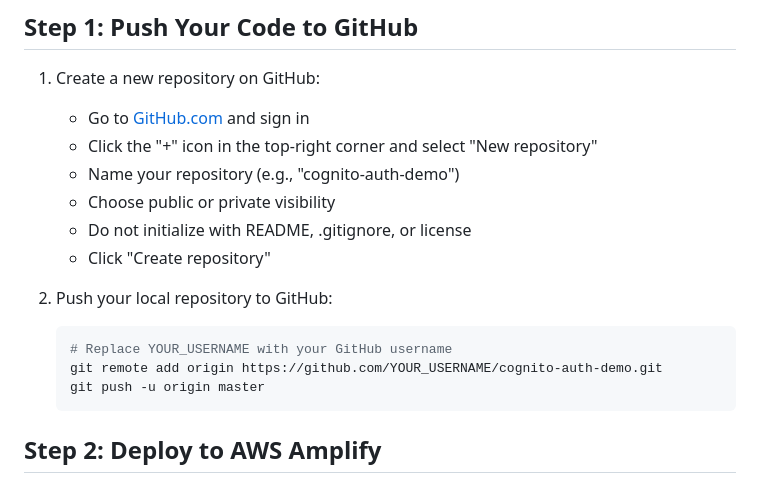
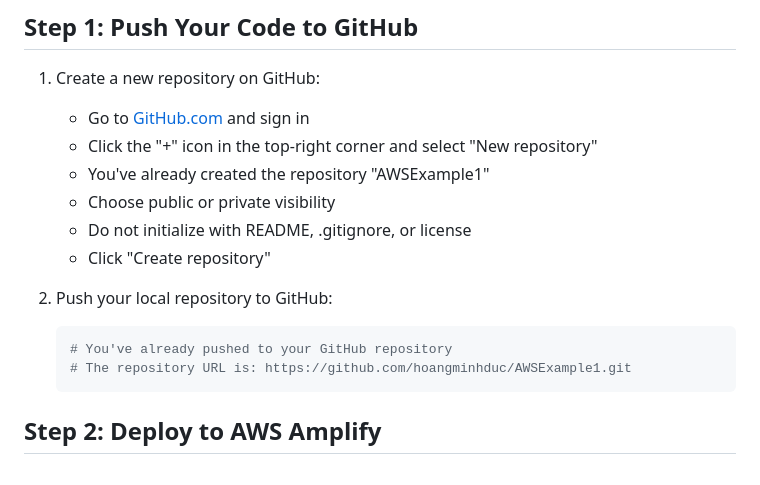
Before and after one commit to hoangminhduc/AWSExample1, a Markdown page: AMPLIFY_DEPLOYMENT.md, the part around the change. Drawn GitHub-style.

Commit message:
Update deployment instructions with correct repository name

````diff
--- a/AMPLIFY_DEPLOYMENT.md
+++ b/AMPLIFY_DEPLOYMENT.md
@@ -13,16 +13,15 @@ This guide will walk you through the process of deploying your Cognito Authentic
 1. Create a new repository on GitHub:
    - Go to [GitHub.com](https://github.com) and sign in
    - Click the "+" icon in the top-right corner and select "New repository"
-   - Name your repository (e.g., "cognito-auth-demo")
+   - You've already created the repository "AWSExample1"
    - Choose public or private visibility
    - Do not initialize with README, .gitignore, or license
    - Click "Create repository"
 
 2. Push your local repository to GitHub:
    ```bash
-   # Replace YOUR_USERNAME with your GitHub username
-   git remote add origin https://github.com/YOUR_USERNAME/cognito-auth-demo.git
-   git push -u origin master
+   # You've already pushed to your GitHub repository
+   # The repository URL is: https://github.com/hoangminhduc/AWSExample1.git
    ```
 
 ## Step 2: Deploy to AWS Amplify
````
